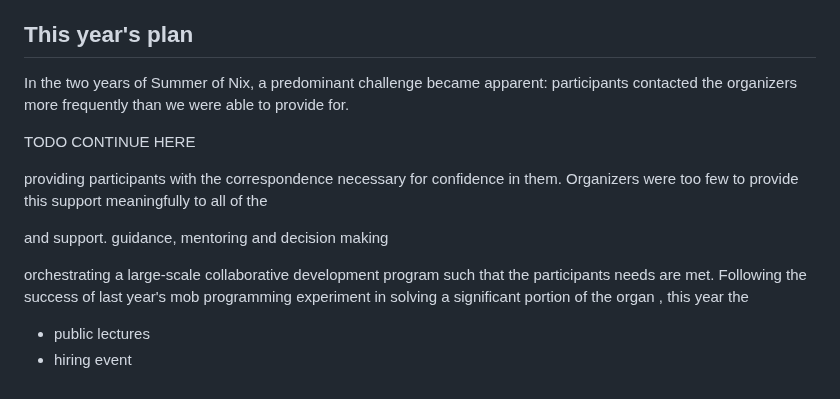
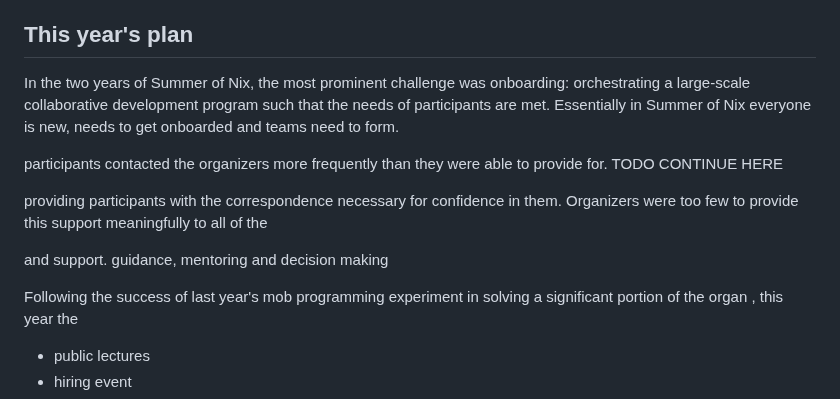
Before and after one commit to ngi-nix/summer-of-nix, a Markdown page: README.md, the part around the change. GitHub-like rendering.

Commit message:
mob next [ci-skip] [ci skip] [skip ci]
lastFile:README.md

```diff
--- a/README.md
+++ b/README.md
@@ -16,17 +16,18 @@ As a participant, you join a team and work together remotely within July to Octo
 
 ## This year's plan
 
-In the two years of Summer of Nix, a predominant challenge became apparent:
-participants contacted the organizers more frequently than we were able to provide for.
+In the two years of Summer of Nix, the most prominent challenge was onboarding:
+orchestrating a large-scale collaborative development program such that the needs of participants are met.
+Essentially in Summer of Nix everyone is new, needs to get onboarded and teams need to form.
 
+participants contacted the organizers more frequently than they were able to provide for.
 TODO CONTINUE HERE
 
-providing participants with the correspondence necessary for  confidence in them.
+providing participants with the correspondence necessary for confidence in them.
 Organizers were too few to provide this support meaningfully to all of the
 
 and support. guidance, mentoring and decision making
 
-orchestrating a large-scale collaborative development program such that the participants needs are met.
 Following the success of last year's mob programming experiment in solving a significant portion of the organ   , this year the
 
 - public lectures
```
